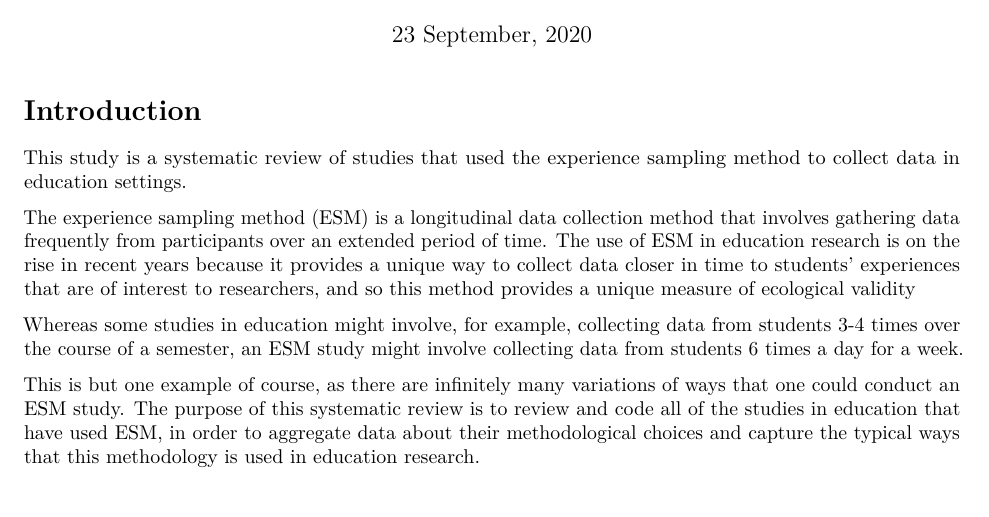
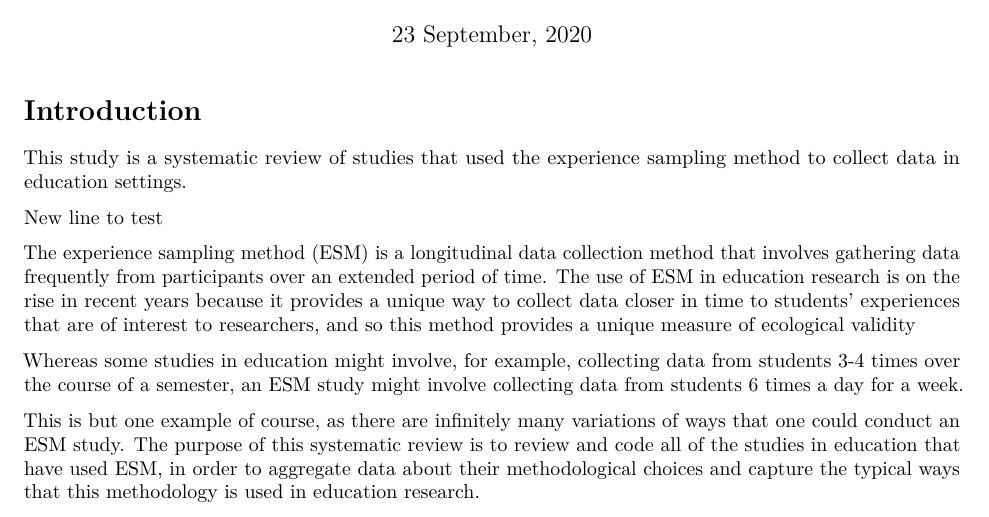
Before and after one commit to picsul/Systematic-Review-Paper, an R Markdown document (paper_draft.Rmd): part of page 1 of 6, cut so that both start at the same text. Rendered offline with R 4.5, knitr and Pandoc, then LaTeX, with nearby package versions.

Commit message:
test line

```diff
--- a/paper_draft.Rmd
+++ b/paper_draft.Rmd
@@ -11,6 +11,8 @@ output:
 # Introduction
 
 This study is a systematic review of studies that used the experience sampling method to collect data in education settings.
+
+New line to test
 
 The experience sampling method (ESM) is a longitudinal data collection method that involves gathering data frequently from participants over an extended period of time. The use of ESM in education research is on the rise in recent years because it provides a unique way to collect data closer in time to students’ experiences that are of interest to researchers, and so this method provides a unique measure of ecological validity
 
```
